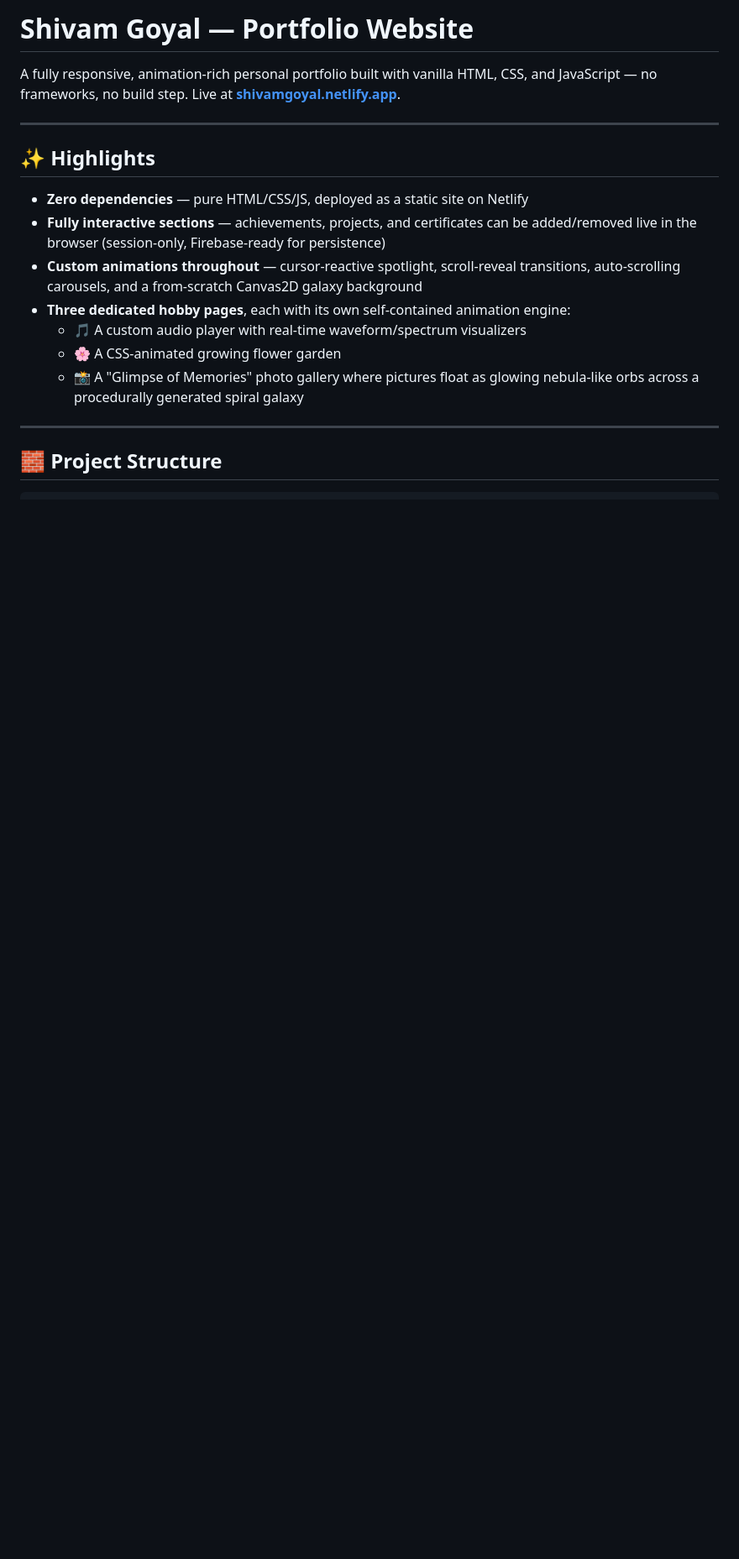
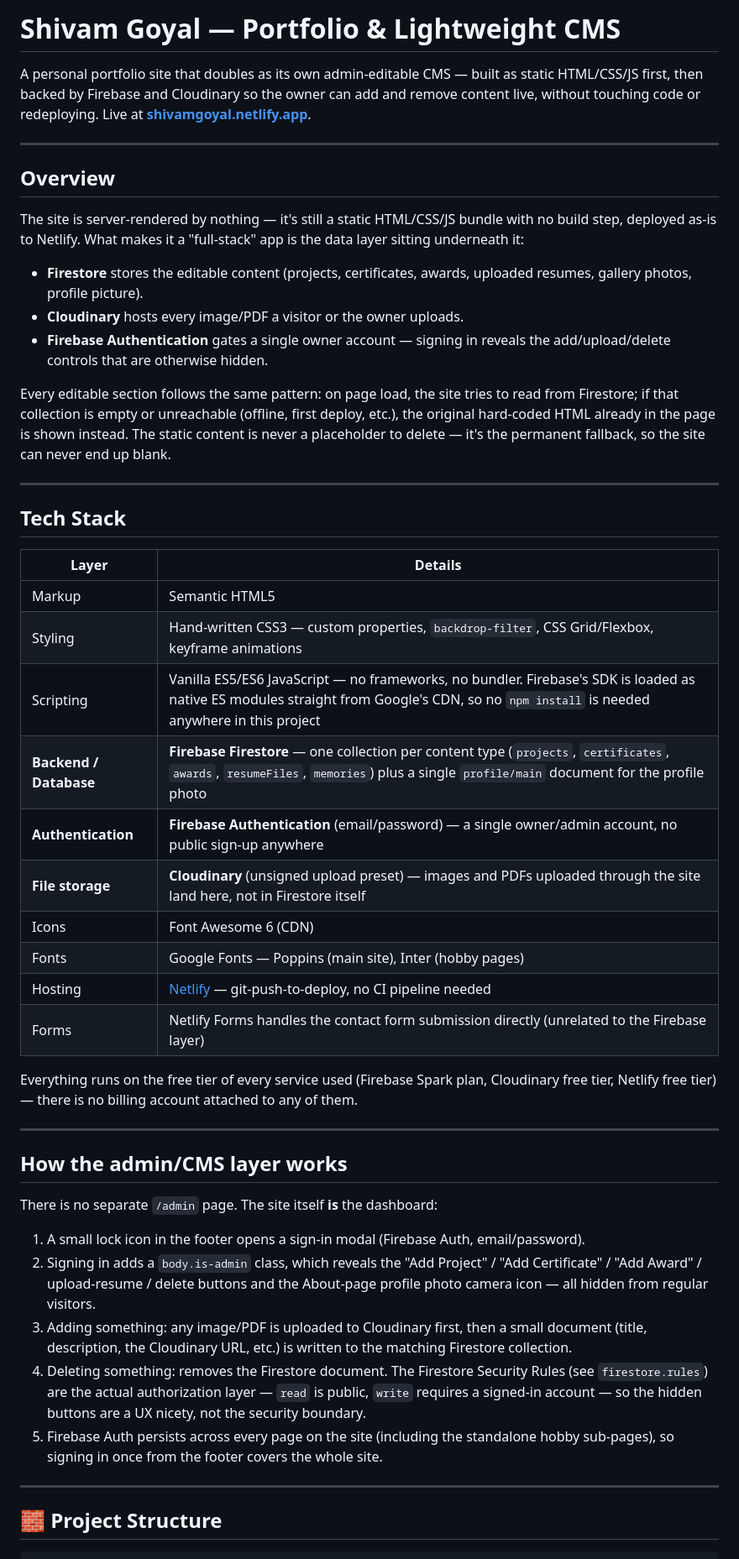
Before and after one commit to shiv452/MyPortolioWebsite, a Markdown page: README.md, the part around one of its changes. Shown at 84% size. Drawn GitHub-style; blank space fills up the shorter version.

```diff
--- a/README.md
+++ b/README.md
@@ -1,18 +1,49 @@
-# Shivam Goyal — Portfolio Website
+# Shivam Goyal — Portfolio & Lightweight CMS
 
-A fully responsive, animation-rich personal portfolio built with vanilla HTML, CSS, and JavaScript — no frameworks, no build step. Live at **[shivamgoyal.netlify.app](https://shivamgoyal.netlify.app)**.
+A personal portfolio site that doubles as its own admin-editable CMS — built as static HTML/CSS/JS first, then backed by Firebase and Cloudinary so the owner can add and remove content live, without touching code or redeploying. Live at **[shivamgoyal.netlify.app](https://shivamgoyal.netlify.app)**.
 
 ---
 
-## ✨ Highlights
+## Overview
 
-- **Zero dependencies** — pure HTML/CSS/JS, deployed as a static site on Netlify
-- **Fully interactive sections** — achievements, projects, and certificates can be added/removed live in the browser (session-only, Firebase-ready for persistence)
-- **Custom animations throughout** — cursor-reactive spotlight, scroll-reveal transitions, auto-scrolling carousels, and a from-scratch Canvas2D galaxy background
-- **Three dedicated hobby pages**, each with its own self-contained animation engine:
-  - 🎵 A custom audio player with real-time waveform/spectrum visualizers
-  - 🌸 A CSS-animated growing flower garden
-  - 📸 A "Glimpse of Memories" photo gallery where pictures float as glowing nebula-like orbs across a procedurally generated spiral galaxy
+The site is server-rendered by nothing — it's still a static HTML/CSS/JS bundle with no build step, deployed as-is to Netlify. What makes it a "full-stack" app is the data layer sitting underneath it:
+
+- **Firestore** stores the editable content (projects, certificates, awards, uploaded resumes, gallery photos, profile picture).
+- **Cloudinary** hosts every image/PDF a visitor or the owner uploads.
+- **Firebase Authentication** gates a single owner account — signing in reveals the add/upload/delete controls that are otherwise hidden.
+
+Every editable section follows the same pattern: on page load, the site tries to read from Firestore; if that collection is empty or unreachable (offline, first deploy, etc.), the original hard-coded HTML already in the page is shown instead. The static content is never a placeholder to delete — it's the permanent fallback, so the site can never end up blank.
+
+---
+
+## Tech Stack
+
+| Layer | Details |
+|---|---|
+| Markup | Semantic HTML5 |
+| Styling | Hand-written CSS3 — custom properties, `backdrop-filter`, CSS Grid/Flexbox, keyframe animations |
+| Scripting | Vanilla ES5/ES6 JavaScript — no frameworks, no bundler. Firebase's SDK is loaded as native ES modules straight from Google's CDN, so no `npm install` is needed anywhere in this project |
+| **Backend / Database** | **Firebase Firestore** — one collection per content type (`projects`, `certificates`, `awards`, `resumeFiles`, `memories`) plus a single `profile/main` document for the profile photo |
+| **Authentication** | **Firebase Authentication** (email/password) — a single owner/admin account, no public sign-up anywhere |
+| **File storage** | **Cloudinary** (unsigned upload preset) — images and PDFs uploaded through the site land here, not in Firestore itself |
+| Icons | Font Awesome 6 (CDN) |
+| Fonts | Google Fonts — Poppins (main site), Inter (hobby pages) |
+| Hosting | [Netlify](https://netlify.com) — git-push-to-deploy, no CI pipeline needed |
+| Forms | Netlify Forms handles the contact form submission directly (unrelated to the Firebase layer) |
+
+Everything runs on the free tier of every service used (Firebase Spark plan, Cloudinary free tier, Netlify free tier) — there is no billing account attached to any of them.
+
+---
+
+## How the admin/CMS layer works
+
+There is no separate `/admin` page. The site itself **is** the dashboard:
+
+1. A small lock icon in the footer opens a sign-in modal (Firebase Auth, email/password).
+2. Signing in adds a `body.is-admin` class, which reveals the "Add Project" / "Add Certificate" / "Add Award" / upload-resume / delete buttons and the About-page profile photo camera icon — all hidden from regular visitors.
+3. Adding something: any image/PDF is uploaded to Cloudinary first, then a small document (title, description, the Cloudinary URL, etc.) is written to the matching Firestore collection.
+4. Deleting something: removes the Firestore document. The Firestore Security Rules (see `firestore.rules`) are the actual authorization layer — `read` is public, `write` requires a signed-in account — so the hidden buttons are a UX nicety, not the security boundary.
+5. Firebase Auth persists across every page on the site (including the standalone hobby sub-pages), so signing in once from the footer covers the whole site.
 
 ---
 
```
Also changed, not shown: other parts of README.md (+55 -53 lines).
